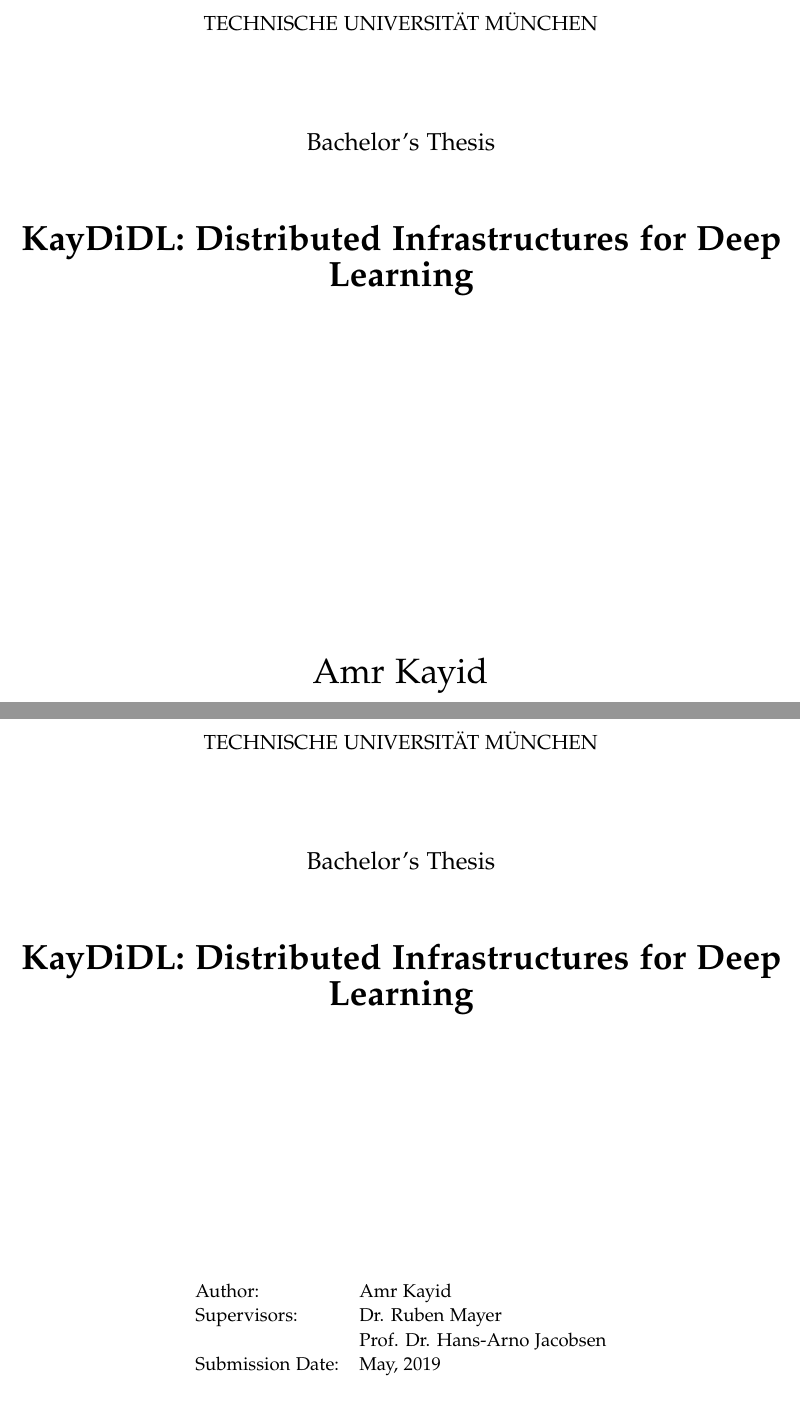
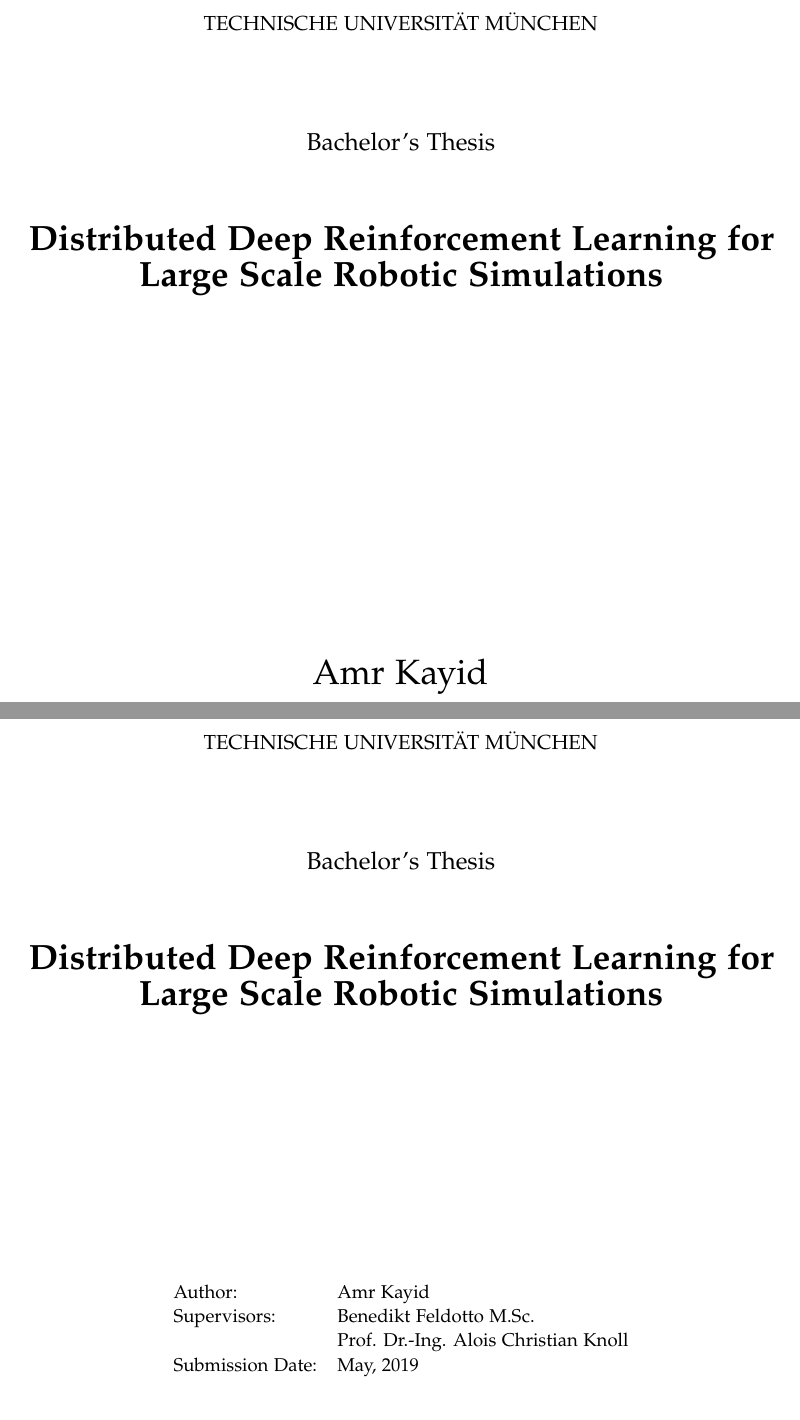
Before and after one commit to AmrMKayid/KayDDRL, a LaTeX thesis (thesis/main.tex): two parts of pages 1 and 2 of 12, joined at a grey line, cut so that both start at the same text. Compiled offline with pdfLaTeX.

Commit message:
Update Thesis cover page

```diff
--- a/thesis/main.tex
+++ b/thesis/main.tex
@@ -5,12 +5,12 @@
 \input{settings}
 \newcommand*{\getUniversity}{Technische Universität München}
 \newcommand*{\getFaculty}{Department of Informatics}
-\newcommand*{\getTitle}{KayDiDL: Distributed Infrastructures for Deep Learning}
+\newcommand*{\getTitle}{Distributed Deep Reinforcement Learning for Large Scale Robotic Simulations}
 \newcommand*{\getTitleGer}{Titel der Abschlussarbeit}
 \newcommand*{\getAuthor}{Amr Kayid}
 \newcommand*{\getDoctype}{Bachelor's Thesis}
-\newcommand*{\getSupervisorOne}{Dr. Ruben Mayer}
-\newcommand*{\getSupervisorTwo}{Prof. Dr. Hans-Arno Jacobsen}
+\newcommand*{\getSupervisorOne}{Benedikt Feldotto M.Sc.}
+\newcommand*{\getSupervisorTwo}{Prof. Dr.-Ing. Alois Christian Knoll}
 \newcommand*{\getSubmissionDate}{May, 2019}
 \newcommand*{\getSubmissionLocation}{Munich}
 
```
